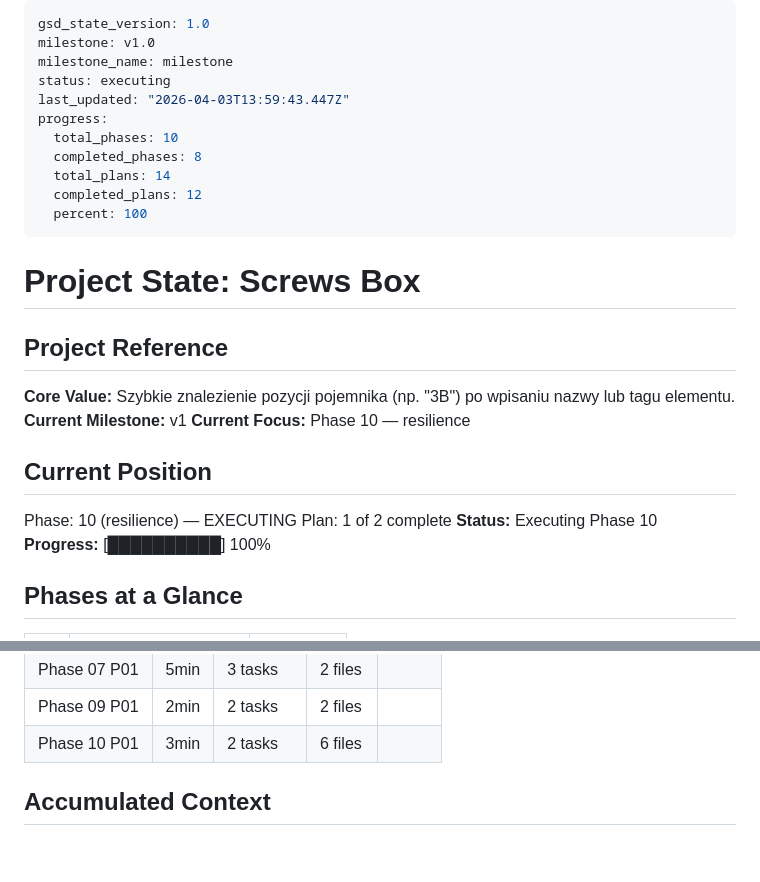
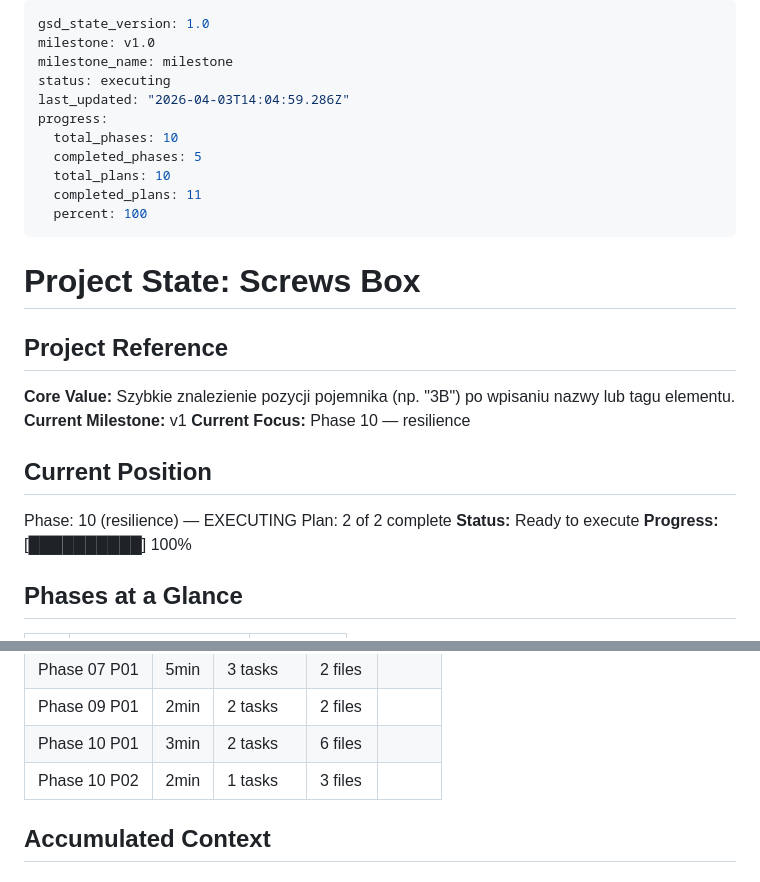
Before and after one commit to richie-tt/screws-box, a Markdown page: .planning/STATE.md, 2 parts joined by grey strips. Drawn GitHub-style; blank space fills up the shorter version.

Commit message:
docs(10-02): complete grid resize frontend plan
- SUMMARY.md with settings panel and modal implementation details
- STATE.md updated with plan progress and metrics
- ROADMAP.md updated with phase 10 plan progress

```diff
--- a/.planning/STATE.md
+++ b/.planning/STATE.md
@@ -3,12 +3,12 @@ gsd_state_version: 1.0
 milestone: v1.0
 milestone_name: milestone
 status: executing
-last_updated: "2026-04-03T13:59:43.447Z"
+last_updated: "2026-04-03T14:04:59.286Z"
 progress:
   total_phases: 10
-  completed_phases: 8
-  total_plans: 14
-  completed_plans: 12
+  completed_phases: 5
+  total_plans: 10
+  completed_plans: 11
   percent: 100
 ---
 
@@ -23,8 +23,8 @@ progress:
 ## Current Position
 
 Phase: 10 (resilience) — EXECUTING
-Plan: 1 of 2 complete
-**Status:** Executing Phase 10
+Plan: 2 of 2 complete
+**Status:** Ready to execute
 **Progress:** [██████████] 100%
 
 ## Phases at a Glance
@@ -63,6 +63,7 @@ Plan: 1 of 2 complete
 | Phase 07 P01 | 5min | 3 tasks | 2 files |
 | Phase 09 P01 | 2min | 2 tasks | 2 files |
 | Phase 10 P01 | 3min | 2 tasks | 6 files |
+| Phase 10 P02 | 2min | 1 tasks | 3 files |
 
 ## Accumulated Context
 
```
Also changed, not shown: .planning/ROADMAP.md (+4 -4 lines), 1 other file.
